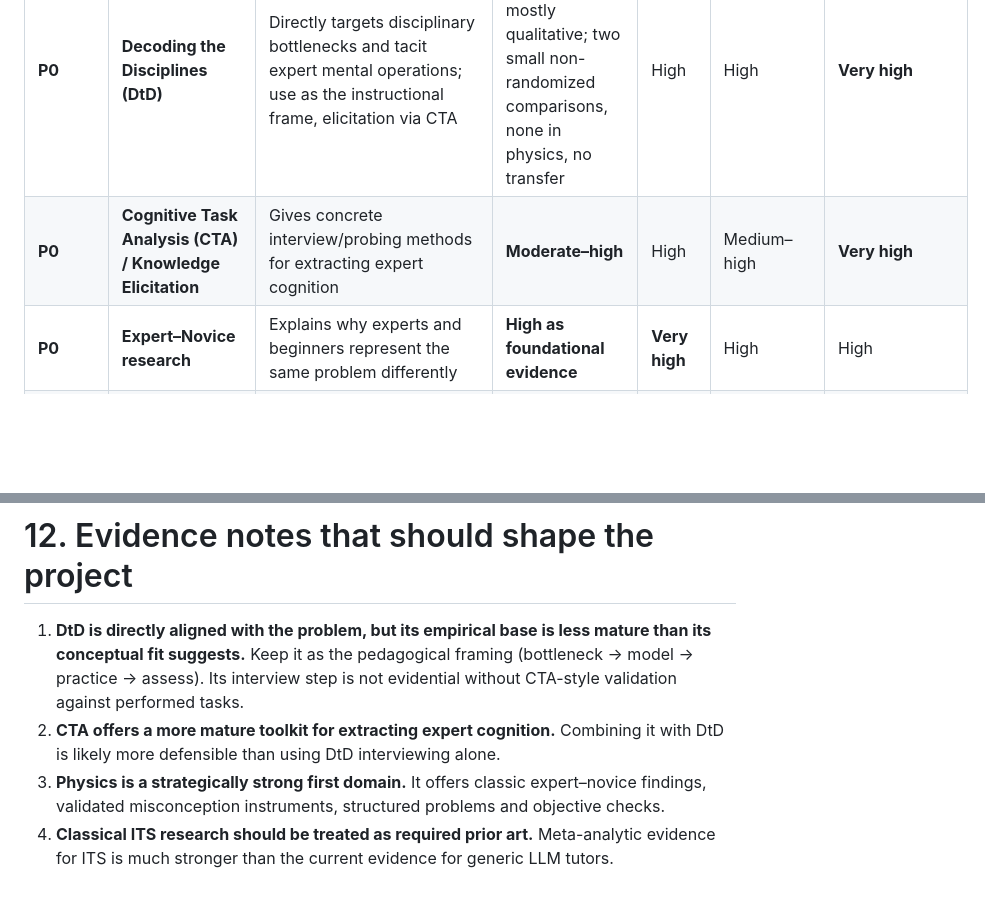
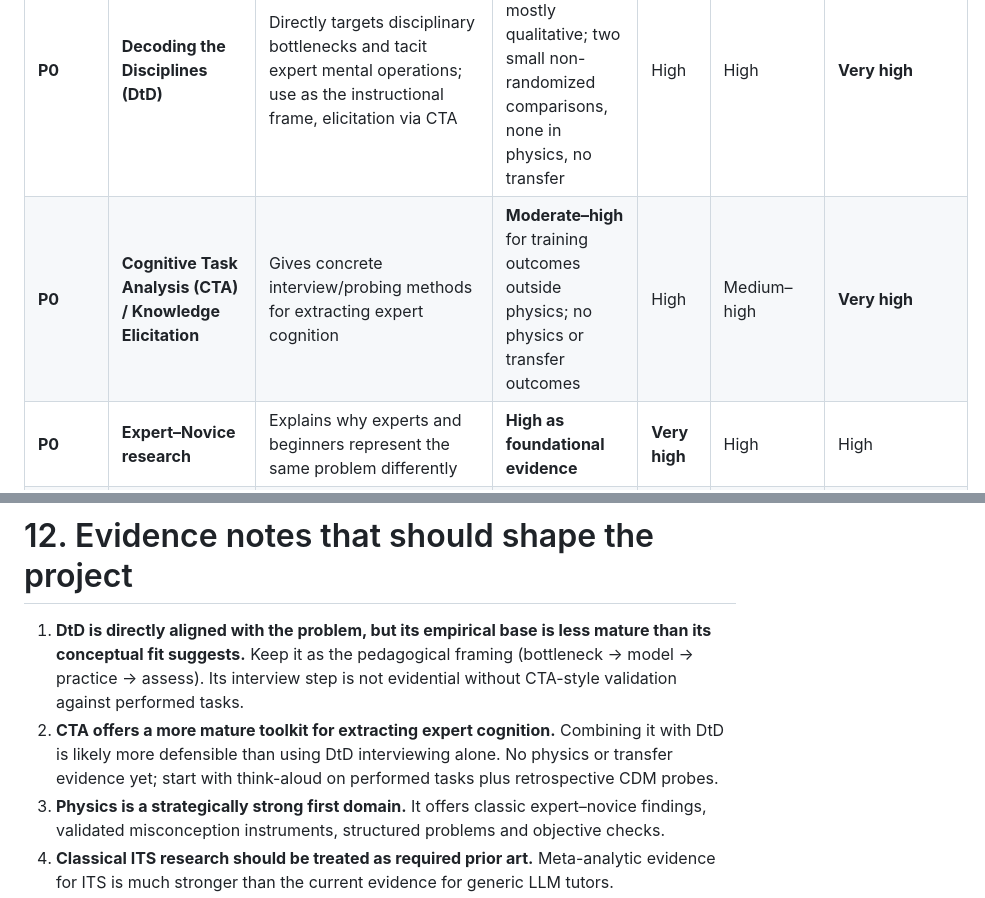
Before and after one commit to AdamKrysztopa/edu_proj, a Markdown page: ai_education_research_map.md, 2 parts joined by grey strips. GitHub-like rendering; blank space fills up the shorter version.

```diff
--- a/ai_education_research_map.md
+++ b/ai_education_research_map.md
@@ -92,7 +92,7 @@ START
 | Priority | Research family | Why it matters to this project | Evidence strength* | STEM fit | Humanities / social sciences fit | AI readiness |
 |---|---|---|---|---|---|---|
 | **P0** | **Decoding the Disciplines (DtD)** | Directly targets disciplinary bottlenecks and tacit expert mental operations; use as the instructional frame, elicitation via CTA | **Low–moderate**: mostly qualitative; two small non-randomized comparisons, none in physics, no transfer | High | High | **Very high** |
-| **P0** | **Cognitive Task Analysis (CTA) / Knowledge Elicitation** | Gives concrete interview/probing methods for extracting expert cognition | **Moderate–high** | High | Medium–high | **Very high** |
+| **P0** | **Cognitive Task Analysis (CTA) / Knowledge Elicitation** | Gives concrete interview/probing methods for extracting expert cognition | **Moderate–high** for training outcomes outside physics; no physics or transfer outcomes | High | Medium–high | **Very high** |
 | **P0** | **Expert–Novice research** | Explains why experts and beginners represent the same problem differently | **High as foundational evidence** | **Very high** | High | High |
 | **P0** | **Pedagogical Content Knowledge (PCK)** | Focuses on what teachers need to know about representations, difficulty and learner misconceptions | **Moderate–high** | High | High | High |
 | **P1** | **Conceptual Change + misconception research** | Addresses learners whose existing mental model conflicts with the target model | **High, especially science education** | **Very high** | Medium | High |
@@ -745,7 +759,7 @@ Do not start with a complex adaptive model before validating what should be repr
 # 12. Evidence notes that should shape the project
 
 1. **DtD is directly aligned with the problem, but its empirical base is less mature than its conceptual fit suggests.** Keep it as the pedagogical framing (bottleneck → model → practice → assess). Its interview step is not evidential without CTA-style validation against performed tasks.
-2. **CTA offers a more mature toolkit for extracting expert cognition.** Combining it with DtD is likely more defensible than using DtD interviewing alone.
+2. **CTA offers a more mature toolkit for extracting expert cognition.** Combining it with DtD is likely more defensible than using DtD interviewing alone. No physics or transfer evidence yet; start with think-aloud on performed tasks plus retrospective CDM probes.
 3. **Physics is a strategically strong first domain.** It offers classic expert–novice findings, validated misconception instruments, structured problems and objective checks.
 4. **Classical ITS research should be treated as required prior art.** Meta-analytic evidence for ITS is much stronger than the current evidence for generic LLM tutors.
 5. **Recent AI-tutoring evidence is encouraging but narrow.** Strong results have come from carefully engineered pedagogical systems, not generic “ask an LLM” interactions.
```
Also changed, not shown: other parts of ai_education_research_map.md (+20 -2 lines), PROGRESS.md (added, +56 -0 lines), research/explore-cognitive-task-analysis.md (added, +96 -0 lines).
